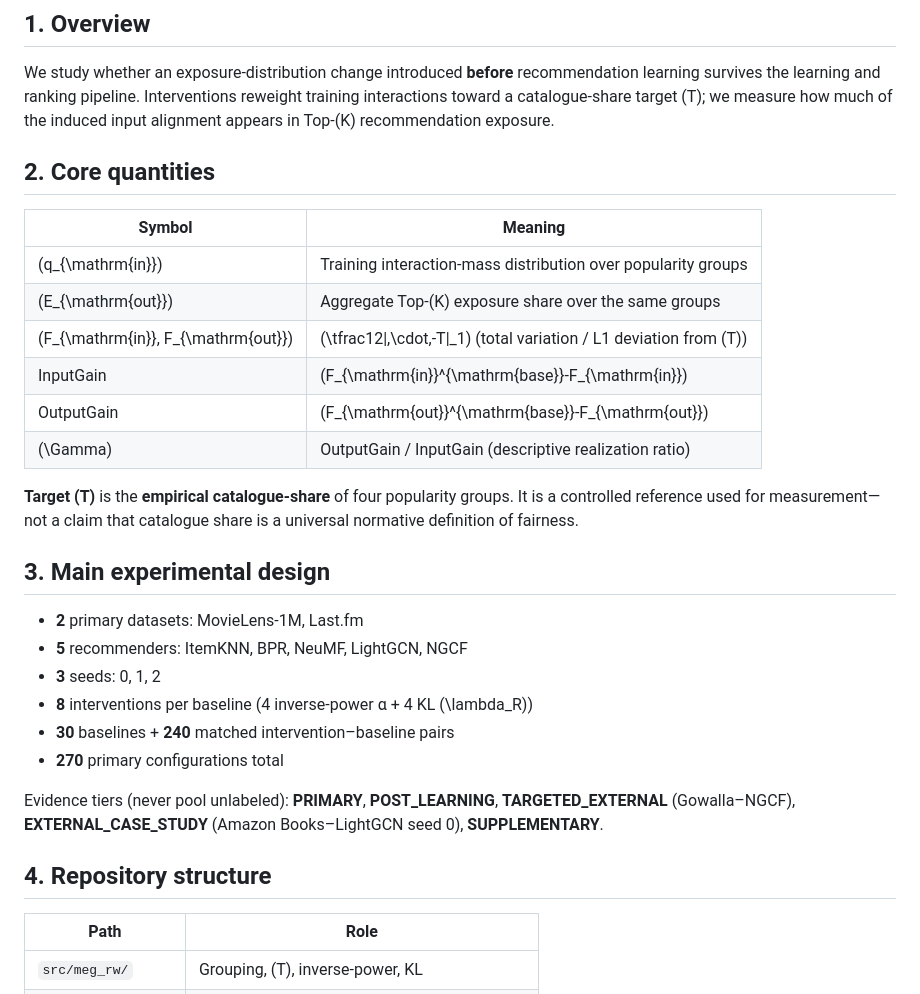
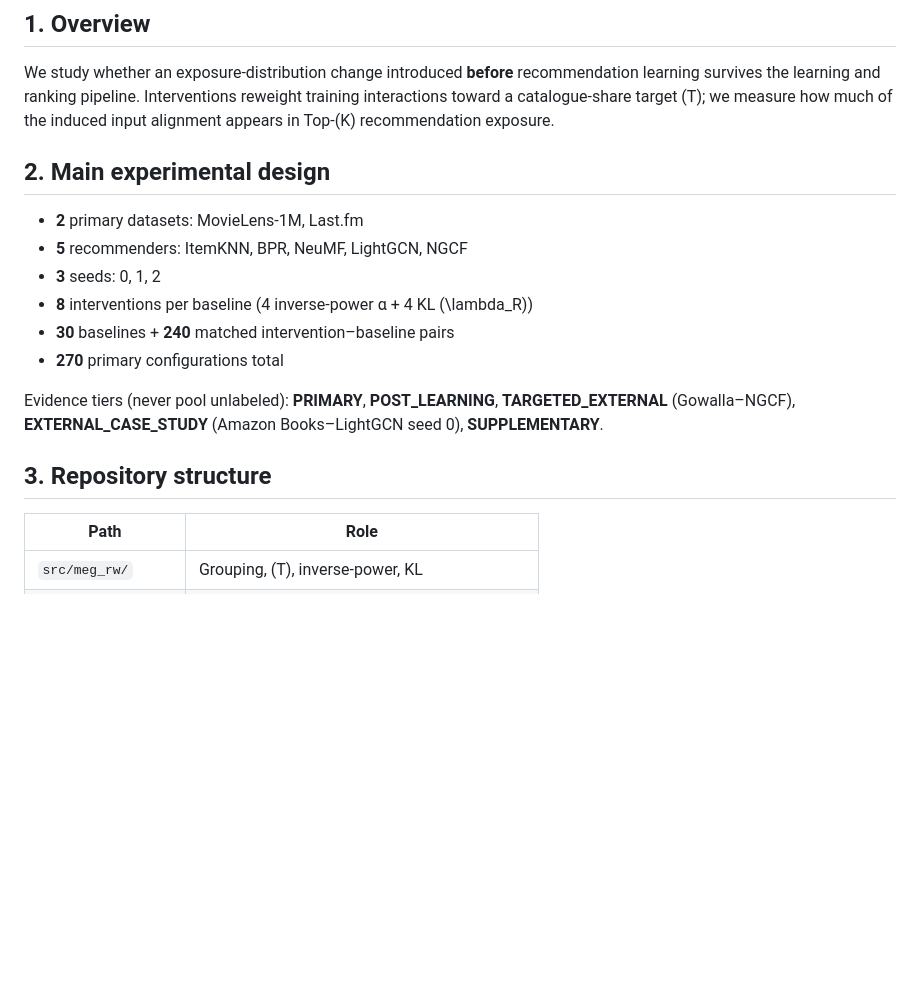
Before and after one commit to het28/Fairness-trasfer, a Markdown page: README.md, the part around one of its changes. Rendered like a GitHub page; blank space fills up the shorter version.

```diff
--- a/README.md
+++ b/README.md
@@ -9,20 +9,8 @@ This repository accompanies the ECIR 2027 submission. It provides (i) source cod
 
 We study whether an exposure-distribution change introduced **before** recommendation learning survives the learning and ranking pipeline. Interventions reweight training interactions toward a catalogue-share target \(T\); we measure how much of the induced input alignment appears in Top-\(K\) recommendation exposure.
 
-## 2. Core quantities
 
-| Symbol | Meaning |
-|---|---|
-| \(q_{\mathrm{in}}\) | Training interaction-mass distribution over popularity groups |
-| \(E_{\mathrm{out}}\) | Aggregate Top-\(K\) exposure share over the same groups |
-| \(F_{\mathrm{in}}, F_{\mathrm{out}}\) | \(\tfrac12\|\,\cdot\,-T\|_1\) (total variation / L1 deviation from \(T\)) |
-| InputGain | \(F_{\mathrm{in}}^{\mathrm{base}}-F_{\mathrm{in}}\) |
-| OutputGain | \(F_{\mathrm{out}}^{\mathrm{base}}-F_{\mathrm{out}}\) |
-| \(\Gamma\) | OutputGain / InputGain (descriptive realization ratio) |
-
-**Target \(T\)** is the **empirical catalogue-share** of four popularity groups. It is a controlled reference used for measurement—not a claim that catalogue share is a universal normative definition of fairness.
-
-## 3. Main experimental design
+## 2. Main experimental design
 
 - **2** primary datasets: MovieLens-1M, Last.fm
 - **5** recommenders: ItemKNN, BPR, NeuMF, LightGCN, NGCF
@@ -33,7 +21,7 @@ We study whether an exposure-distribution change introduced **before** recommend
 
 Evidence tiers (never pool unlabeled): **PRIMARY**, **POST_LEARNING**, **TARGETED_EXTERNAL** (Gowalla–NGCF), **EXTERNAL_CASE_STUDY** (Amazon Books–LightGCN seed 0), **SUPPLEMENTARY**.
 
-## 4. Repository structure
+## 3. Repository structure
 
 | Path | Role |
 |---|---|
```
Also changed, not shown: other parts of README.md (+10 -57 lines).
